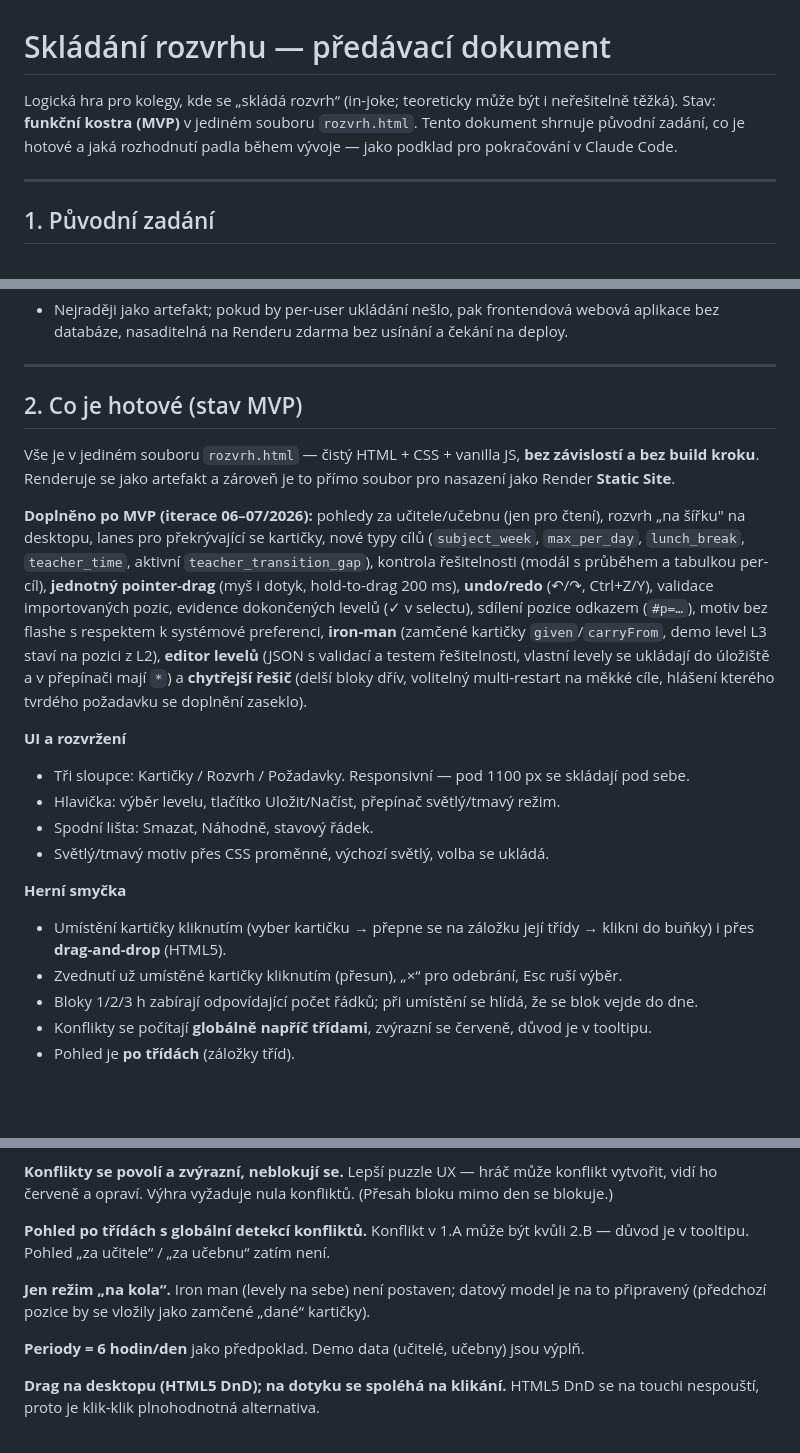
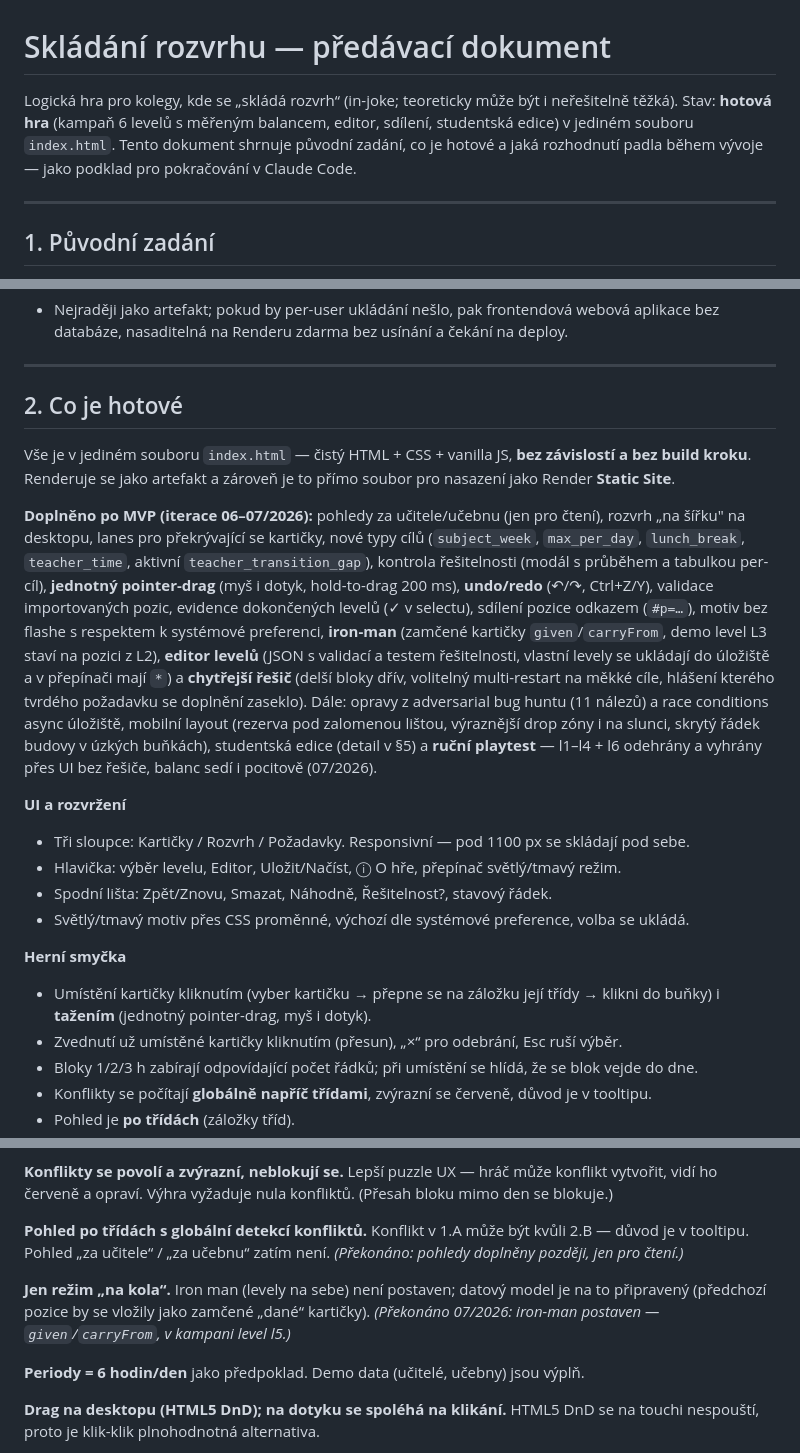
Before and after one commit to senkyr/BoarShed, a Markdown page: docs/handoff.md, 3 parts joined by grey strips. Rendered like a GitHub page; blank space fills up the shorter version.

```diff
--- a/docs/handoff.md
+++ b/docs/handoff.md
@@ -1,8 +1,9 @@
 # Skládání rozvrhu — předávací dokument
 
 Logická hra pro kolegy, kde se „skládá rozvrh“ (in-joke; teoreticky může být i neřešitelně těžká).
-Stav: **funkční kostra (MVP)** v jediném souboru `rozvrh.html`. Tento dokument shrnuje původní zadání,
-co je hotové a jaká rozhodnutí padla během vývoje — jako podklad pro pokračování v Claude Code.
+Stav: **hotová hra** (kampaň 6 levelů s měřeným balancem, editor, sdílení, studentská edice)
+v jediném souboru `index.html`. Tento dokument shrnuje původní zadání, co je hotové a jaká
+rozhodnutí padla během vývoje — jako podklad pro pokračování v Claude Code.
 
 ---
 
@@ -66,9 +67,9 @@ Hráč přetahuje kartičky do rozvrhu a snaží se splnit současně všechny p
 
 ---
 
-## 2. Co je hotové (stav MVP)
+## 2. Co je hotové
 
-Vše je v jediném souboru `rozvrh.html` — čistý HTML + CSS + vanilla JS, **bez závislostí a bez build
+Vše je v jediném souboru `index.html` — čistý HTML + CSS + vanilla JS, **bez závislostí a bez build
 kroku**. Renderuje se jako artefakt a zároveň je to přímo soubor pro nasazení jako Render **Static Site**.
 
 **Doplněno po MVP (iterace 06–07/2026):** pohledy za učitele/učebnu (jen pro čtení), rozvrh
@@ -81,16 +82,20 @@ k systémové preferenci, **iron-man** (zamčené kartičky `given`/`carryFrom`,
 staví na pozici z L2), **editor levelů** (JSON s validací a testem řešitelnosti, vlastní levely
 se ukládají do úložiště a v přepínači mají `*`) a **chytřejší řešič** (delší bloky dřív,
 volitelný multi-restart na měkké cíle, hlášení kterého tvrdého požadavku se doplnění zaseklo).
+Dále: opravy z adversarial bug huntu (11 nálezů) a race conditions async úložiště, mobilní
+layout (rezerva pod zalomenou lištou, výraznější drop zóny i na slunci, skrytý řádek budovy
+v úzkých buňkách), studentská edice (detail v §5) a **ruční playtest** — l1–l4 + l6 odehrány
+a vyhrány přes UI bez řešiče, balanc sedí i pocitově (07/2026).
 
 **UI a rozvržení**
 - Tři sloupce: Kartičky / Rozvrh / Požadavky. Responsivní — pod 1100 px se skládají pod sebe.
-- Hlavička: výběr levelu, tlačítko Uložit/Načíst, přepínač světlý/tmavý režim.
-- Spodní lišta: Smazat, Náhodně, stavový řádek.
-- Světlý/tmavý motiv přes CSS proměnné, výchozí světlý, volba se ukládá.
+- Hlavička: výběr levelu, Editor, Uložit/Načíst, ⓘ O hře, přepínač světlý/tmavý režim.
+- Spodní lišta: Zpět/Znovu, Smazat, Náhodně, Řešitelnost?, stavový řádek.
+- Světlý/tmavý motiv přes CSS proměnné, výchozí dle systémové preference, volba se ukládá.
 
 **Herní smyčka**
 - Umístění kartičky kliknutím (vyber kartičku → přepne se na záložku její třídy → klikni do buňky)
-  i přes **drag-and-drop** (HTML5).
+  i **tažením** (jednotný pointer-drag, myš i dotyk).
 - Zvednutí už umístěné kartičky kliknutím (přesun), „×“ pro odebrání, Esc ruší výběr.
 - Bloky 1/2/3 h zabírají odpovídající počet řádků; při umístění se hlídá, že se blok vejde do dne.
 - Konflikty se počítají **globálně napříč třídami**, zvýrazní se červeně, důvod je v tooltipu.
@@ -191,10 +196,12 @@ odvodit z učebny) — podle zadání.
 vidí ho červeně a opraví. Výhra vyžaduje nula konfliktů. (Přesah bloku mimo den se blokuje.)
 
 **Pohled po třídách s globální detekcí konfliktů.** Konflikt v 1.A může být kvůli 2.B — důvod je
-v tooltipu. Pohled „za učitele“ / „za učebnu“ zatím není.
+v tooltipu. Pohled „za učitele“ / „za učebnu“ zatím není. *(Překonáno: pohledy doplněny později,
+jen pro čtení.)*
 
 **Jen režim „na kola“.** Iron man (levely na sebe) není postaven; datový model je na to připravený
-(předchozí pozice by se vložily jako zamčené „dané“ kartičky).
+(předchozí pozice by se vložily jako zamčené „dané“ kartičky). *(Překonáno 07/2026: iron-man
+postaven — `given`/`carryFrom`, v kampani level l5.)*
 
 **Periody = 6 hodin/den** jako předpoklad. Demo data (učitelé, učebny) jsou výplň.
 
```
Also changed, not shown: other parts of docs/handoff.md (+31 -28 lines), CLAUDE.md (+40 -14 lines), README.md (+12 -6 lines).
